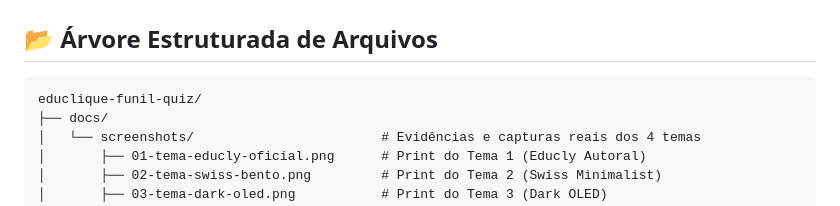
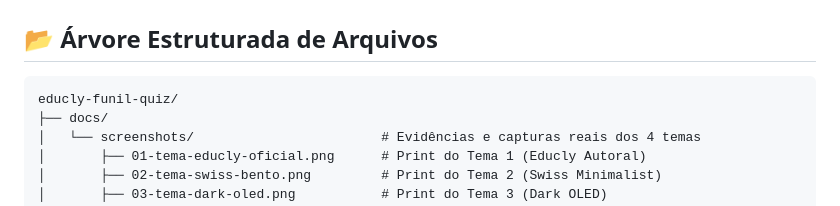
Before and after one commit to Thiago-dev-ia/educlique-funil-quiz, a Markdown page: README.md, the part around the change. Rendered like a GitHub page.

Commit message:
docs: atualiza referencias de nome do repositorio para educly-funil-quiz

````diff
--- a/README.md
+++ b/README.md
@@ -45,7 +45,7 @@ O projeto implementa uma arquitetura modular em CSS orientada por classes de esc
 ## 📂 Árvore Estruturada de Arquivos
 
 ```
-educlique-funil-quiz/
+educly-funil-quiz/
 ├── docs/
 │   └── screenshots/                        # Evidências e capturas reais dos 4 temas
 │       ├── 01-tema-educly-oficial.png      # Print do Tema 1 (Educly Autoral)
````
